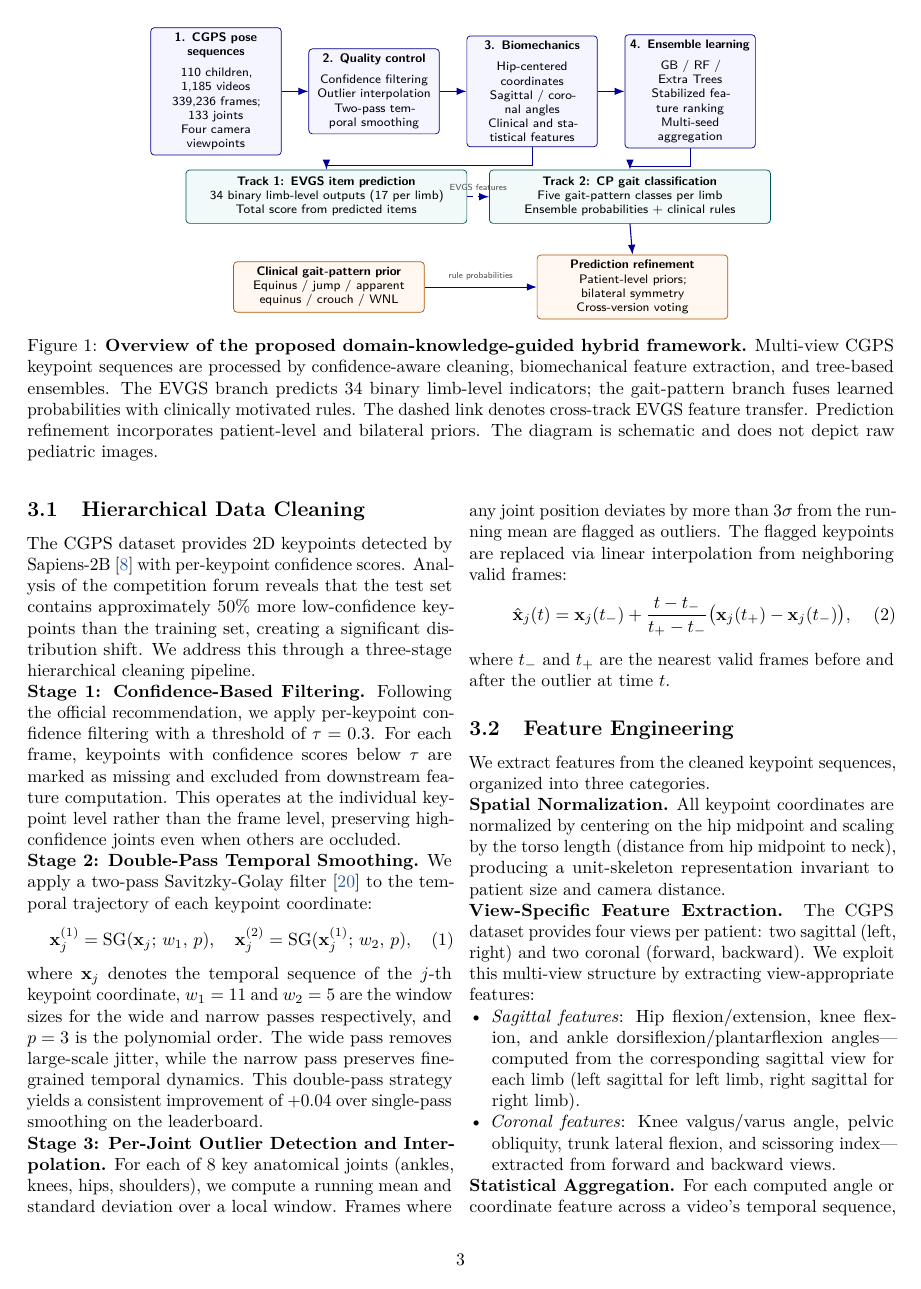
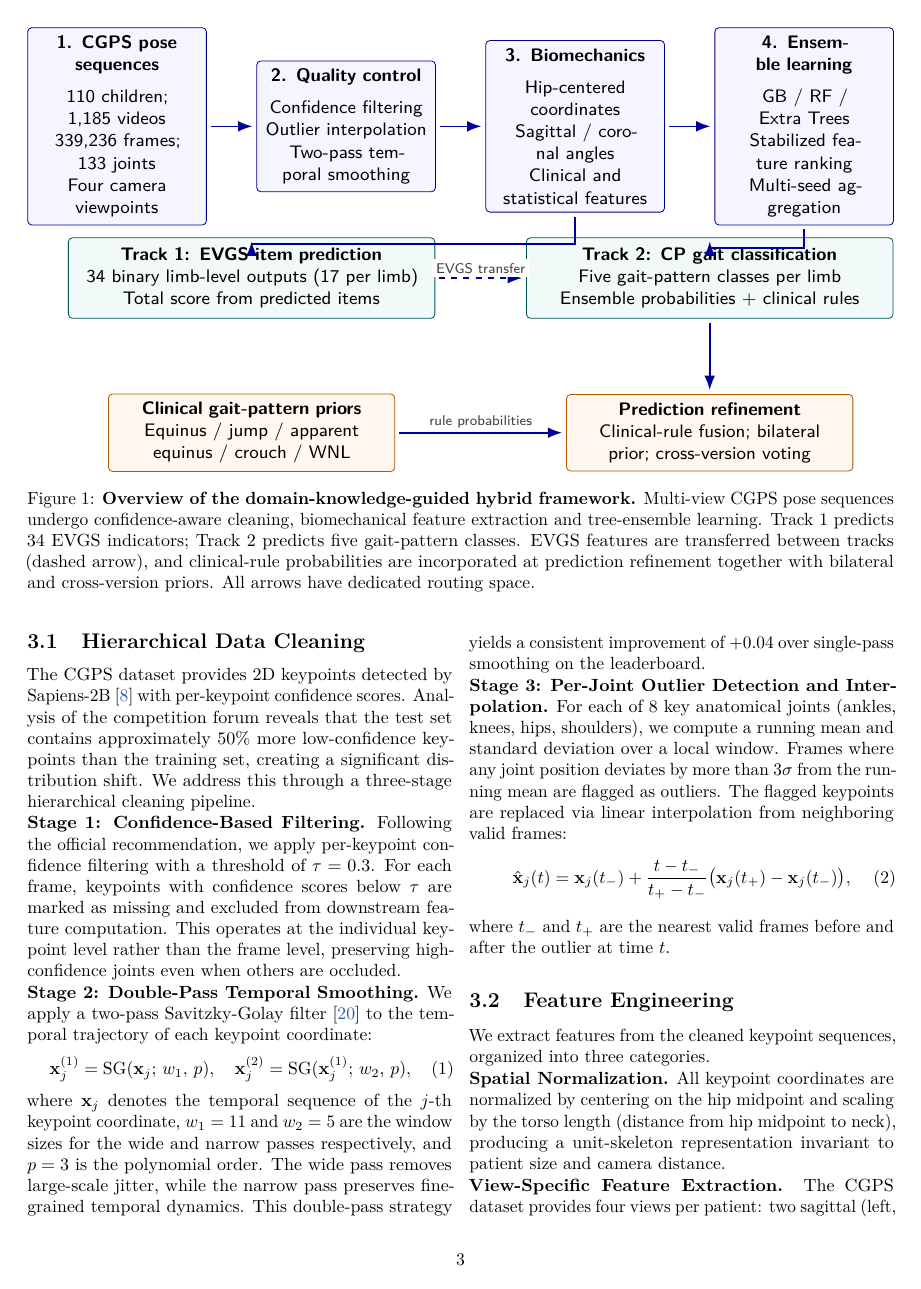
Before and after one commit to YuSun798/Domain-Knowledge-Guided-Hybrid-Framework-for-Children-s-Gait-Visual-Analysis, a LaTeX paper (CVPR_2026_Submission_Template/main.tex, which reads CVPR_2026_Submission_Template/sec/3_method.tex): page 3 of 9. Compiled offline with pdfLaTeX.

Commit message:
Increase Figure 1 node spacing and route all arrows through clear gutters

```diff
--- a/CVPR_2026_Submission_Template/sec/3_method.tex
+++ b/CVPR_2026_Submission_Template/sec/3_method.tex
@@ -5,39 +5,43 @@ Our framework consists of four stages: data preprocessing, feature engineering,
 
 \begin{figure*}[t]
 \centering
+\resizebox{\textwidth}{!}{%
 \begin{tikzpicture}[
  x=1cm,y=1cm,>=Latex,
  box/.style={draw=blue!55!black,fill=blue!4,rounded corners=2pt,
-   minimum width=2.60cm,minimum height=1.62cm,text width=2.38cm,
-   align=center,inner sep=3pt,font=\sffamily\scriptsize},
+   minimum width=3.12cm,minimum height=1.85cm,text width=2.83cm,
+   align=center,inner sep=4pt,font=\sffamily\small},
  output/.style={draw=teal!65!black,fill=teal!5,rounded corners=2pt,
-   minimum width=5.60cm,minimum height=1.05cm,text width=5.30cm,
-   align=center,inner sep=4pt,font=\sffamily\scriptsize},
+   minimum width=6.40cm,minimum height=1.25cm,text width=6.02cm,
+   align=center,inner sep=5pt,font=\sffamily\small},
  prior/.style={draw=orange!70!black,fill=orange!6,rounded corners=2pt,
-   minimum width=3.80cm,minimum height=0.90cm,text width=3.55cm,
-   align=center,inner sep=3pt,font=\sffamily\scriptsize},
- arrow/.style={-{Latex[length=2mm]},semithick,draw=blue!60!black},
- note/.style={font=\sffamily\tiny,text=black!70}
+   minimum width=5.0cm,minimum height=1.08cm,text width=4.65cm,
+   align=center,inner sep=4pt,font=\sffamily\small},
+ arrow/.style={-{Latex[length=2.5mm]},thick,draw=blue!60!black,shorten >=2pt,shorten <=2pt},
+ note/.style={font=\sffamily\scriptsize,text=black!75,fill=white,inner sep=2pt}
 ]
-\node[box] (input) at (1.4,3.45) {\textbf{1. CGPS pose sequences}\\[4pt]110 children, 1,185 videos\\339,236 frames; 133 joints\\Four camera viewpoints};
-\node[box] (clean) at (4.55,3.45) {\textbf{2. Quality control}\\[4pt]Confidence filtering\\Outlier interpolation\\Two-pass temporal smoothing};
-\node[box] (feat) at (7.70,3.45) {\textbf{3. Biomechanics}\\[4pt]Hip-centered coordinates\\Sagittal / coronal angles\\Clinical and statistical features};
-\node[box] (model) at (10.85,3.45) {\textbf{4. Ensemble learning}\\[4pt]GB / RF / Extra Trees\\Stabilized feature ranking\\Multi-seed aggregation};
+% Each row has reserved gutters for arrows and labels.
+\node[box] (input) at (1.65,5.2) {\textbf{1. CGPS pose sequences}\\[5pt]110 children; 1,185 videos\\339,236 frames; 133 joints\\Four camera viewpoints};
+\node[box] (clean) at (5.65,5.2) {\textbf{2. Quality control}\\[5pt]Confidence filtering\\Outlier interpolation\\Two-pass temporal smoothing};
+\node[box] (feat) at (9.65,5.2) {\textbf{3. Biomechanics}\\[5pt]Hip-centered coordinates\\Sagittal / coronal angles\\Clinical and statistical features};
+\node[box] (model) at (13.65,5.2) {\textbf{4. Ensemble learning}\\[5pt]GB / RF / Extra Trees\\Stabilized feature ranking\\Multi-seed aggregation};
 \draw[arrow] (input.east)--(clean.west);
 \draw[arrow] (clean.east)--(feat.west);
 \draw[arrow] (feat.east)--(model.west);
-\node[output] (t1) at (3.60,1.35) {\textbf{Track 1: EVGS item prediction}\\34 binary limb-level outputs (17 per limb)\\Total score from predicted items};
-\node[output] (t2) at (9.65,1.35) {\textbf{Track 2: CP gait classification}\\Five gait-pattern classes per limb\\Ensemble probabilities + clinical rules};
-\draw[arrow] (model.south) -- ++(0,-0.36) -| (t2.north);
-\draw[arrow] (feat.south) -- ++(0,-0.36) -| (t1.north);
-\draw[arrow,dashed] (t1.east)--node[above,note]{EVGS features} (t2.west);
-\node[prior] (clinical) at (3.65,-0.45) {\textbf{Clinical gait-pattern prior}\\Equinus / jump / apparent equinus / crouch / WNL};
-\node[prior] (post) at (9.70,-0.45) {\textbf{Prediction refinement}\\Patient-level priors; bilateral symmetry\\Cross-version voting};
+\node[output] (t1) at (4.0,2.55) {\textbf{Track 1: EVGS item prediction}\\34 binary limb-level outputs (17 per limb)\\Total score from predicted items};
+\node[output] (t2) at (12.0,2.55) {\textbf{Track 2: CP gait classification}\\Five gait-pattern classes per limb\\Ensemble probabilities + clinical rules};
+% Distinct vertical paths; both arrows terminate on the top edge.
+\draw[arrow] (feat.south) -- ++(0,-0.55) -| (t1.north);
+\draw[arrow] (model.south) -- ++(0,-0.40) -| (t2.north);
+\draw[arrow,dashed] (t1.east)--node[above,note]{EVGS transfer} (t2.west);
+\node[prior] (clinical) at (4.0,-0.15) {\textbf{Clinical gait-pattern priors}\\Equinus / jump / apparent equinus / crouch / WNL};
+\node[prior] (post) at (12.0,-0.15) {\textbf{Prediction refinement}\\Clinical-rule fusion; bilateral prior; cross-version voting};
 \draw[arrow] (clinical.east)--node[above,note]{rule probabilities} (post.west);
 \draw[arrow] (t2.south)--(post.north);
-\end{tikzpicture}
-\caption{\textbf{Overview of the proposed domain-knowledge-guided hybrid framework.}
-Multi-view CGPS keypoint sequences are processed by confidence-aware cleaning, biomechanical feature extraction, and tree-based ensembles. The EVGS branch predicts 34 binary limb-level indicators; the gait-pattern branch fuses learned probabilities with clinically motivated rules. The dashed link denotes cross-track EVGS feature transfer. Prediction refinement incorporates patient-level and bilateral priors. The diagram is schematic and does not depict raw pediatric images.}
+\end{tikzpicture}%
+}
+\caption{\textbf{Overview of the domain-knowledge-guided hybrid framework.}
+Multi-view CGPS pose sequences undergo confidence-aware cleaning, biomechanical feature extraction and tree-ensemble learning. Track 1 predicts 34 EVGS indicators; Track 2 predicts five gait-pattern classes. EVGS features are transferred between tracks (dashed arrow), and clinical-rule probabilities are incorporated at prediction refinement together with bilateral and cross-version priors. All arrows have dedicated routing space.}
 \label{fig:pipeline}
 \end{figure*}
 
```
